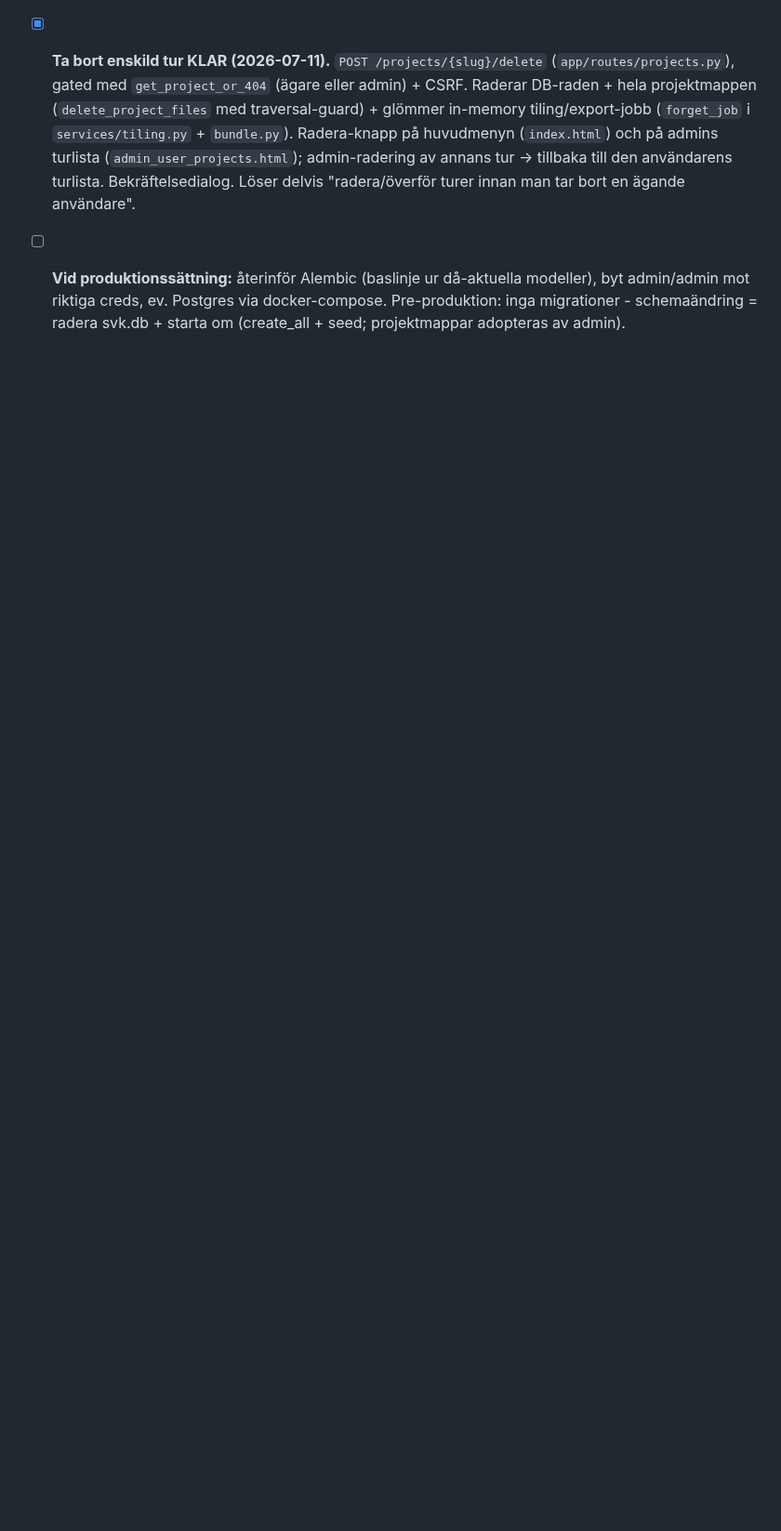
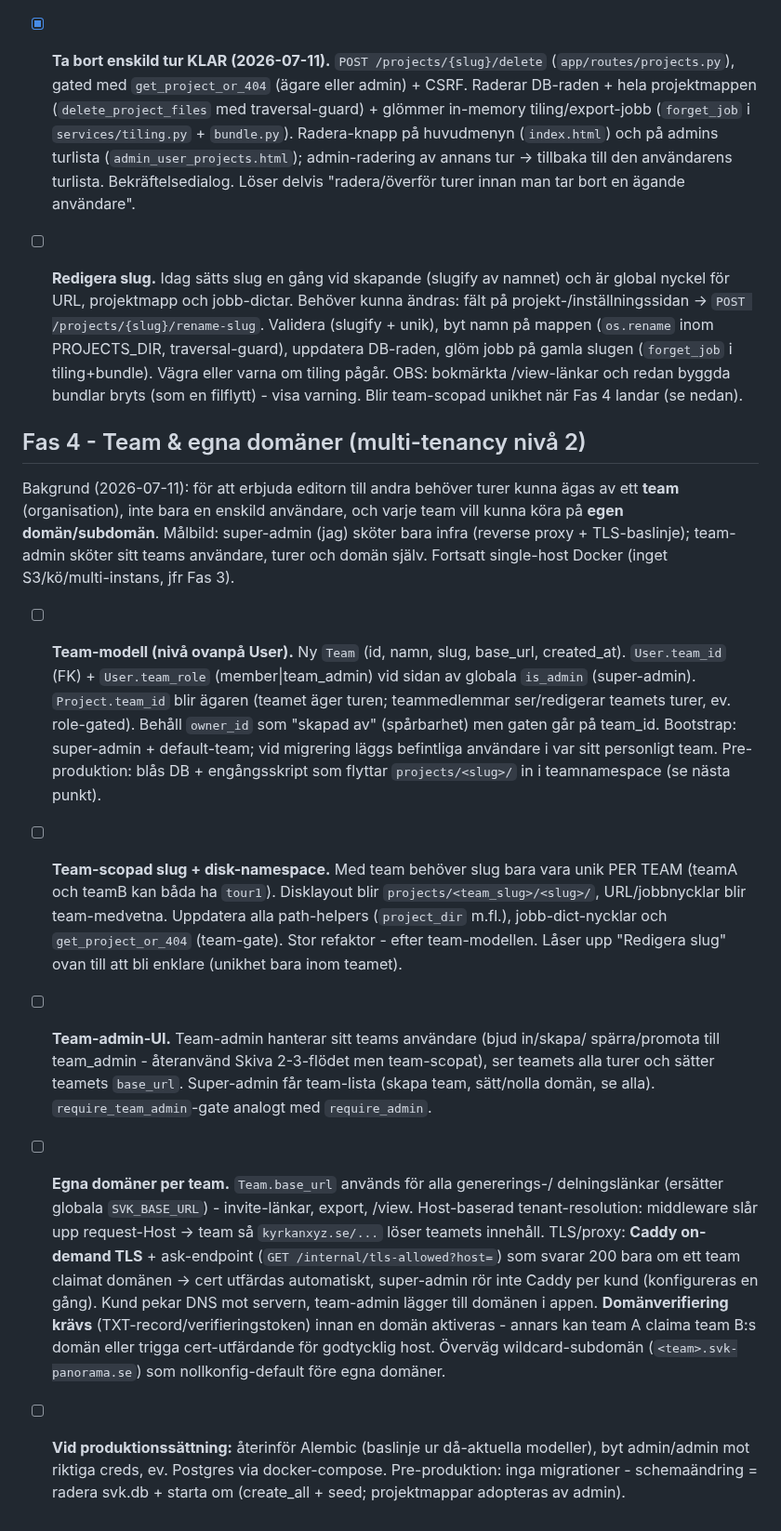
Before and after one commit to Armandur/svk-panorama, a Markdown page: ROADMAP.md, the part around the change. Shown at 93% size. Rendered like a GitHub page; blank space fills up the shorter version.

Commit message:
ROADMAP: redigera slug + Fas 4 (team & egna domäner)
Redigera slug (rename mapp/DB/jobb, varning om brutna länkar). Ny Fas 4:
team-modell ovanpå User (team äger turer, team_role), team-scopad slug +
disk-namespace, team-admin-UI, egna domäner per team via Team.base_url +
host-baserad tenant-resolution + Caddy on-demand TLS med domänverifiering.

Co-Authored-By: Claude Opus 4.8 (1M context) <noreply@anthropic.com>
Claude-Session: https://claude.ai/code/session_01Boxrck4D6MPMMuS8aVhum7

```diff
--- a/ROADMAP.md
+++ b/ROADMAP.md
@@ -150,6 +150,54 @@ Kvarvarande arbete är i praktiken auth + multi-tenancy.
       tur -> tillbaka till den användarens turlista. Bekräftelsedialog. Löser delvis
       "radera/överför turer innan man tar bort en ägande användare".
 
+- [ ] **Redigera slug.** Idag sätts slug en gång vid skapande (slugify av namnet)
+      och är global nyckel för URL, projektmapp och jobb-dictar. Behöver kunna ändras:
+      fält på projekt-/inställningssidan -> `POST /projects/{slug}/rename-slug`.
+      Validera (slugify + unik), byt namn på mappen (`os.rename` inom PROJECTS_DIR,
+      traversal-guard), uppdatera DB-raden, glöm jobb på gamla slugen (`forget_job`
+      i tiling+bundle). Vägra eller varna om tiling pågår. OBS: bokmärkta /view-länkar
+      och redan byggda bundlar bryts (som en filflytt) - visa varning. Blir
+      team-scopad unikhet när Fas 4 landar (se nedan).
+
+## Fas 4 - Team & egna domäner (multi-tenancy nivå 2)
+
+Bakgrund (2026-07-11): för att erbjuda editorn till andra behöver turer kunna ägas
+av ett **team** (organisation), inte bara en enskild användare, och varje team vill
+kunna köra på **egen domän/subdomän**. Målbild: super-admin (jag) sköter bara infra
+(reverse proxy + TLS-baslinje); team-admin sköter sitt teams användare, turer och
+domän själv. Fortsatt single-host Docker (inget S3/kö/multi-instans, jfr Fas 3).
+
+- [ ] **Team-modell (nivå ovanpå User).** Ny `Team` (id, namn, slug, base_url,
+      created_at). `User.team_id` (FK) + `User.team_role` (member|team_admin) vid
+      sidan av globala `is_admin` (super-admin). `Project.team_id` blir ägaren
+      (teamet äger turen; teammedlemmar ser/redigerar teamets turer, ev. role-gated).
+      Behåll `owner_id` som "skapad av" (spårbarhet) men gaten går på team_id.
+      Bootstrap: super-admin + default-team; vid migrering läggs befintliga användare
+      i var sitt personligt team. Pre-produktion: blås DB + engångsskript som flyttar
+      `projects/<slug>/` in i teamnamespace (se nästa punkt).
+- [ ] **Team-scopad slug + disk-namespace.** Med team behöver slug bara vara unik
+      PER TEAM (teamA och teamB kan båda ha `tour1`). Disklayout blir
+      `projects/<team_slug>/<slug>/`, URL/jobbnycklar blir team-medvetna. Uppdatera
+      alla path-helpers (`project_dir` m.fl.), jobb-dict-nycklar och
+      `get_project_or_404` (team-gate). Stor refaktor - efter team-modellen. Låser upp
+      "Redigera slug" ovan till att bli enklare (unikhet bara inom teamet).
+- [ ] **Team-admin-UI.** Team-admin hanterar sitt teams användare (bjud in/skapa/
+      spärra/promota till team_admin - återanvänd Skiva 2-3-flödet men team-scopat),
+      ser teamets alla turer och sätter teamets `base_url`. Super-admin får team-lista
+      (skapa team, sätt/nolla domän, se alla). `require_team_admin`-gate analogt med
+      `require_admin`.
+- [ ] **Egna domäner per team.** `Team.base_url` används för alla genererings-/
+      delningslänkar (ersätter globala `SVK_BASE_URL`) - invite-länkar, export, /view.
+      Host-baserad tenant-resolution: middleware slår upp request-Host -> team så
+      `kyrkanxyz.se/...` löser teamets innehåll. TLS/proxy: **Caddy on-demand TLS** +
+      ask-endpoint (`GET /internal/tls-allowed?host=`) som svarar 200 bara om ett team
+      claimat domänen -> cert utfärdas automatiskt, super-admin rör inte Caddy per
+      kund (konfigureras en gång). Kund pekar DNS mot servern, team-admin lägger till
+      domänen i appen. **Domänverifiering krävs** (TXT-record/verifieringstoken) innan
+      en domän aktiveras - annars kan team A claima team B:s domän eller trigga
+      cert-utfärdande för godtycklig host. Överväg wildcard-subdomän
+      (`<team>.svk-panorama.se`) som nollkonfig-default före egna domäner.
+
 - [ ] **Vid produktionssättning:** återinför Alembic (baslinje ur då-aktuella
       modeller), byt admin/admin mot riktiga creds, ev. Postgres via docker-compose.
       Pre-produktion: inga migrationer - schemaändring = radera svk.db + starta om
```
